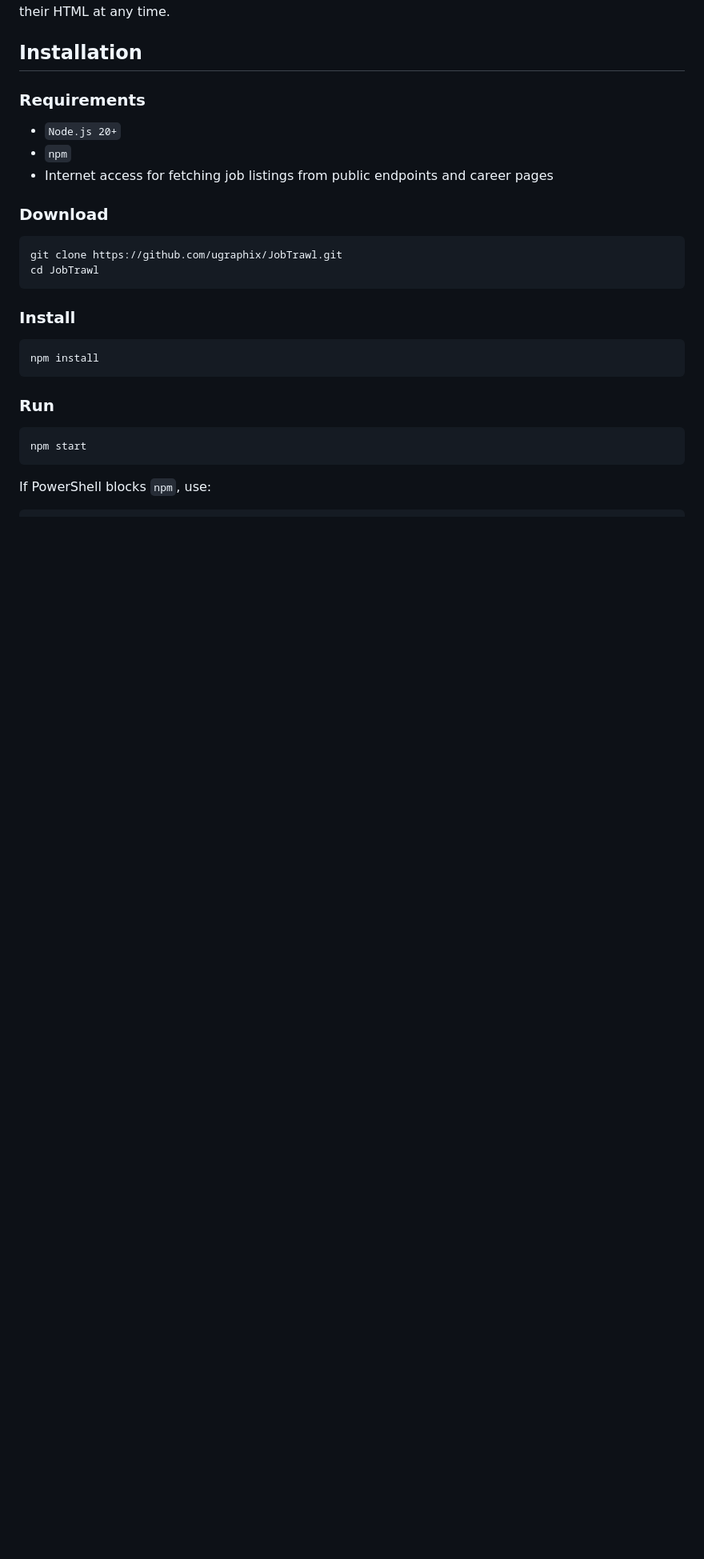
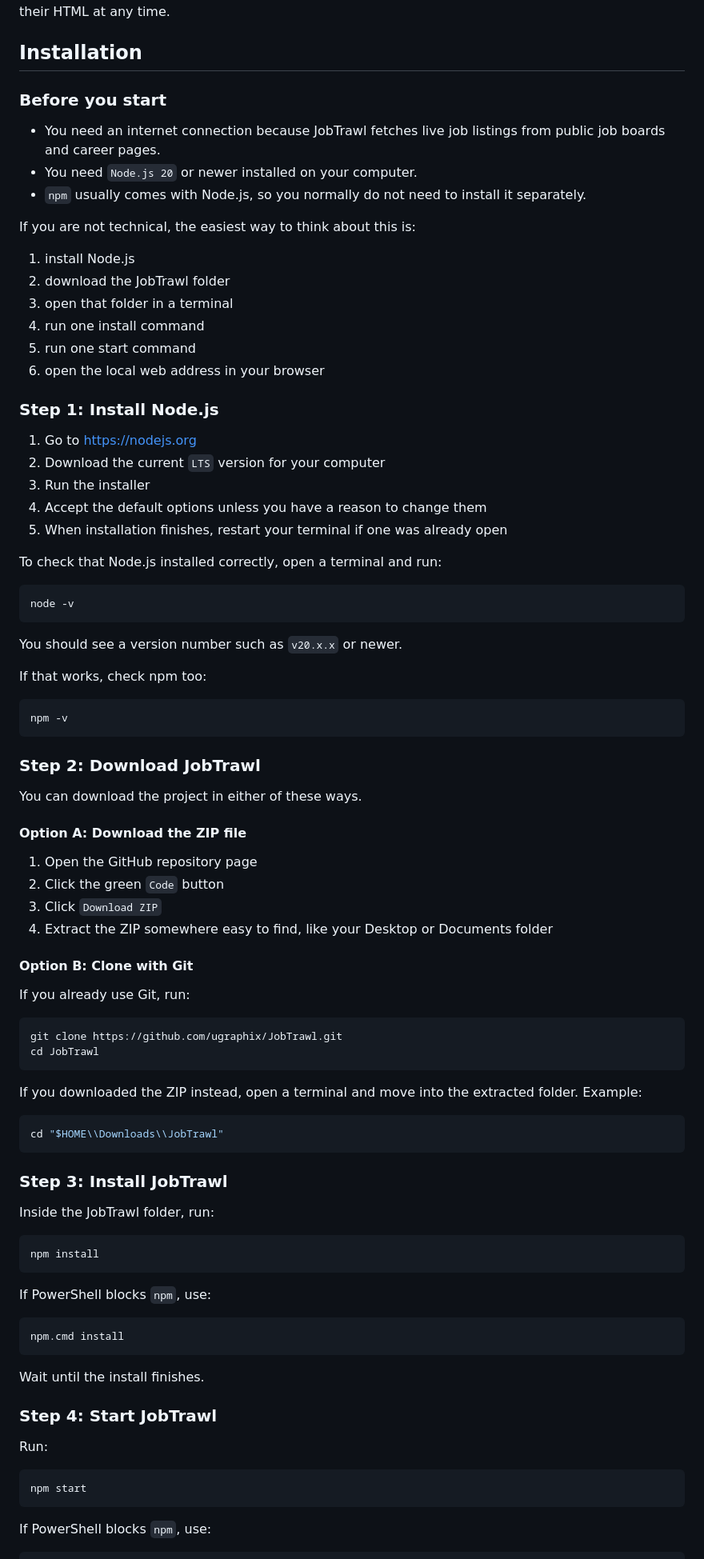
Before and after one commit to ugraphix/JobTrawl, a Markdown page: README.md, the part around one of its changes. Shown at 80% size. GitHub-like rendering; blank space fills up the shorter version.

Commit message:
Refine README install guide and workflow docs

````diff
--- a/README.md
+++ b/README.md
@@ -261,26 +269,88 @@ Coverage quality varies by provider and by company implementation. API-backed ad
 
 ## Installation
 
-### Requirements
+### Before you start
 
-- `Node.js 20+`
-- `npm`
-- Internet access for fetching job listings from public endpoints and career pages
+- You need an internet connection because JobTrawl fetches live job listings from public job boards and career pages.
+- You need `Node.js 20` or newer installed on your computer.
+- `npm` usually comes with Node.js, so you normally do not need to install it separately.
 
-### Download
+If you are not technical, the easiest way to think about this is:
+
+1. install Node.js
+2. download the JobTrawl folder
+3. open that folder in a terminal
+4. run one install command
+5. run one start command
+6. open the local web address in your browser
+
+### Step 1: Install Node.js
+
+1. Go to [https://nodejs.org](https://nodejs.org)
+2. Download the current `LTS` version for your computer
+3. Run the installer
+4. Accept the default options unless you have a reason to change them
+5. When installation finishes, restart your terminal if one was already open
+
+To check that Node.js installed correctly, open a terminal and run:
+
+```powershell
+node -v
+```
+
+You should see a version number such as `v20.x.x` or newer.
+
+If that works, check npm too:
+
+```powershell
+npm -v
+```
+
+### Step 2: Download JobTrawl
+
+You can download the project in either of these ways.
+
+#### Option A: Download the ZIP file
+
+1. Open the GitHub repository page
+2. Click the green `Code` button
+3. Click `Download ZIP`
+4. Extract the ZIP somewhere easy to find, like your Desktop or Documents folder
+
+#### Option B: Clone with Git
+
+If you already use Git, run:
 
 ```powershell
 git clone https://github.com/ugraphix/JobTrawl.git
 cd JobTrawl
 ```
 
-### Install
+If you downloaded the ZIP instead, open a terminal and move into the extracted folder. Example:
+
+```powershell
+cd "$HOME\\Downloads\\JobTrawl"
+```
+
+### Step 3: Install JobTrawl
+
+Inside the JobTrawl folder, run:
 
 ```powershell
 npm install
 ```
 
-### Run
+If PowerShell blocks `npm`, use:
+
+```powershell
+npm.cmd install
+```
+
+Wait until the install finishes.
+
+### Step 4: Start JobTrawl
+
+Run:
 
 ```powershell
 npm start
````
Also changed, not shown: other parts of README.md (+86 -61 lines).
